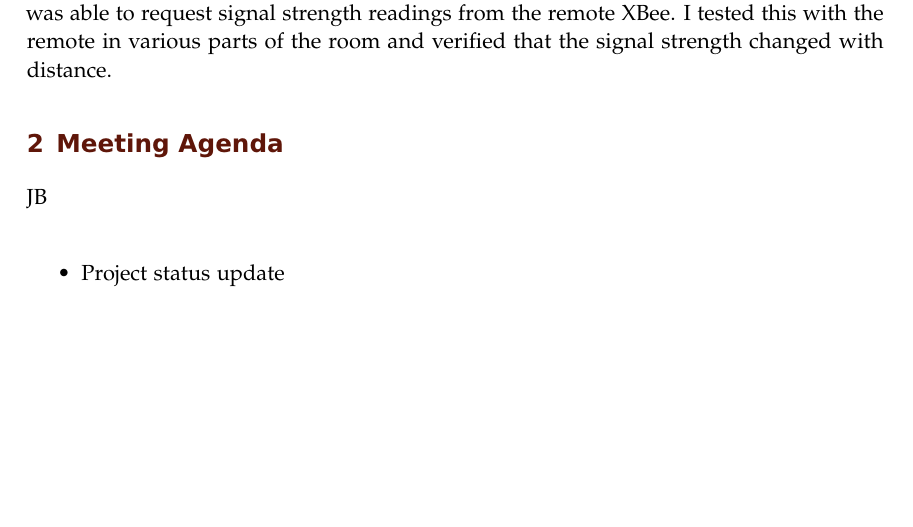
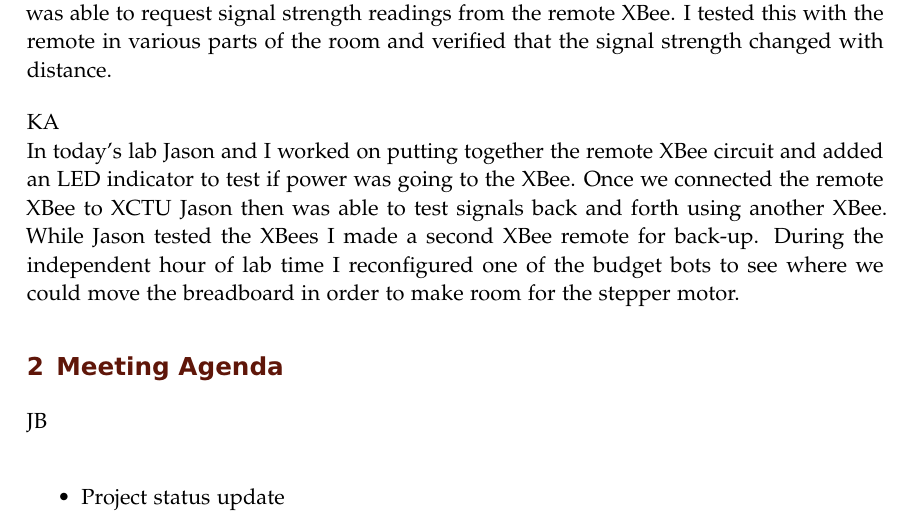
Before and after one commit to ECE-BU-Miah/seniorProject2-2020-21-Docs, a LaTeX book (labNotebook.tex): part of page 41 of 43, cut so that both start at the same text, the shorter picture padded with empty space. Compiled offline with pdfLaTeX.

Commit message:
Update labNotebook.tex

```diff
--- a/labNotebook.tex
+++ b/labNotebook.tex
@@ -992,6 +992,10 @@ During the lab time I downloaded XCTU in order to learn how to run the program a
 JB\\
 Today I worked on configuring the XBees again. Kalli found a link that helped get two XBees communicating with each other (\href{https://www.digi.com/resources/documentation/Digidocs/90002126/tasks/t_configure_remote_devices.htm}{link}). I got two XBees configured in a way that I was able to request signal strength readings from the remote XBee. I tested this with the remote in various parts of the room and verified that the signal strength changed with distance.
 
+\vspace*{12pt}
+KA\\
+In today's lab Jason and I worked on putting together the remote XBee circuit and added an LED indicator to test if power was going to the XBee. Once we connected the remote XBee to XCTU Jason then was able to test signals back and forth using another XBee. While Jason tested the XBees I made a second XBee remote for back-up. During the independent hour of lab time I reconfigured one of the budget bots to see where we could move the breadboard in order to make room for the stepper motor.
+
 \experiment{Meeting Agenda}
 JB\\
 \begin{itemize}
```
Also changed, not shown: labNotebook.tex (1 more changed lines).
